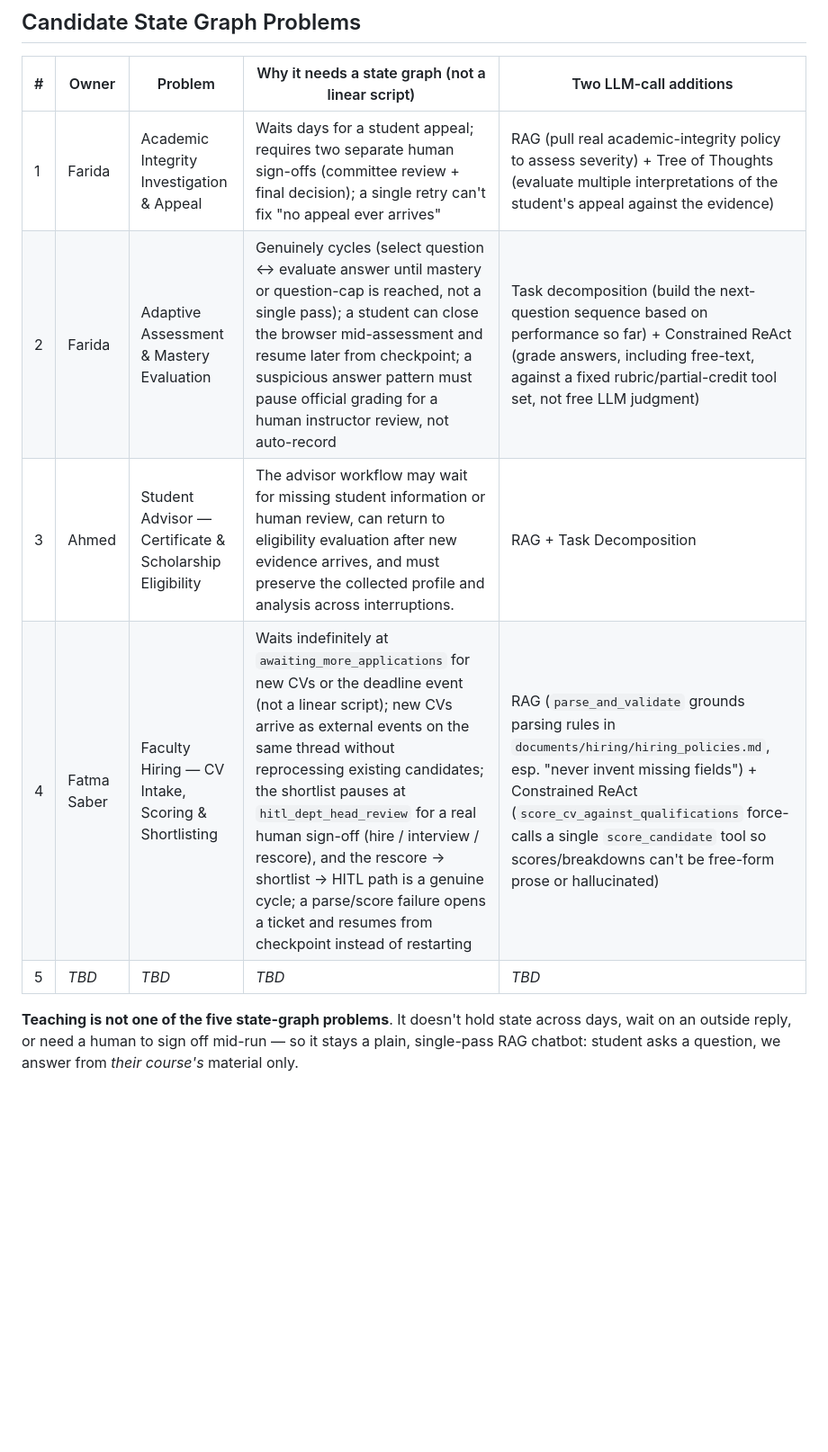
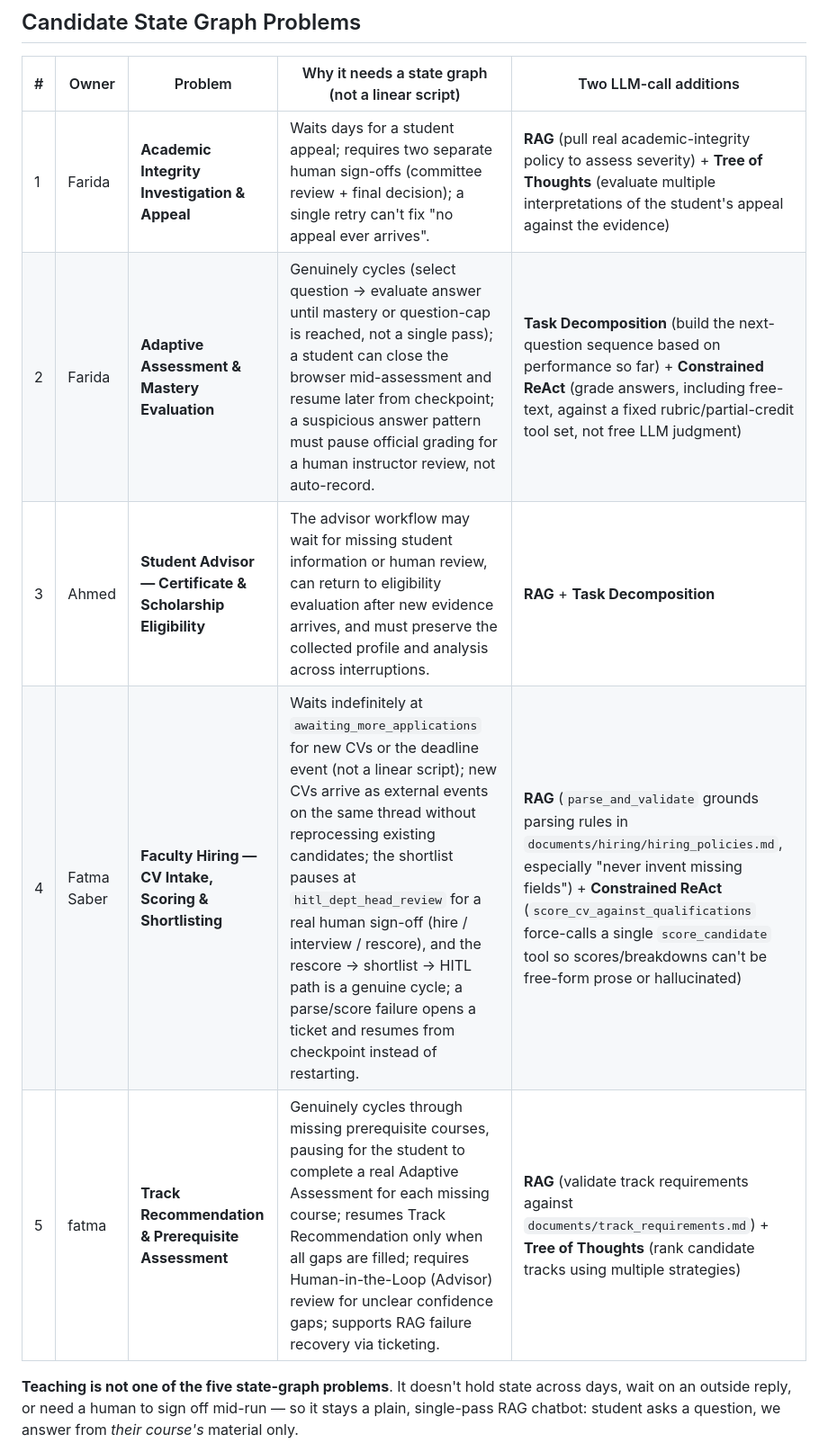
Before and after one commit to Mido-mashakl/Brightpeak_Academy_Agent, a Markdown page: phase-3/README.md, the part around one of its changes. Shown at 90% size. Drawn GitHub-style; blank space fills up the shorter version.

Commit message:
docs: update project README

```diff
--- a/phase-3/README.md
+++ b/phase-3/README.md
@@ -29,11 +29,12 @@ scrutiny — the strongest 3 get selected for final submission.
 
 | # | Owner | Problem | Why it needs a state graph (not a linear script) | Two LLM-call additions |
 |---|---|---|---|---|
-| 1 | Farida | Academic Integrity Investigation & Appeal | Waits days for a student appeal; requires two separate human sign-offs (committee review + final decision); a single retry can't fix "no appeal ever arrives" | RAG (pull real academic-integrity policy to assess severity) + Tree of Thoughts (evaluate multiple interpretations of the student's appeal against the evidence) |
-| 2 | Farida | Adaptive Assessment & Mastery Evaluation | Genuinely cycles (select question ↔ evaluate answer until mastery or question-cap is reached, not a single pass); a student can close the browser mid-assessment and resume later from checkpoint; a suspicious answer pattern must pause official grading for a human instructor review, not auto-record | Task decomposition (build the next-question sequence based on performance so far) + Constrained ReAct (grade answers, including free-text, against a fixed rubric/partial-credit tool set, not free LLM judgment) |
-| 3 | Ahmed | Student Advisor — Certificate & Scholarship Eligibility | The advisor workflow may wait for missing student information or human review, can return to eligibility evaluation after new evidence arrives, and must preserve the collected profile and analysis across interruptions. | RAG + Task Decomposition |
-| 4 | Fatma Saber | Faculty Hiring — CV Intake, Scoring & Shortlisting | Waits indefinitely at `awaiting_more_applications` for new CVs or the deadline event (not a linear script); new CVs arrive as external events on the same thread without reprocessing existing candidates; the shortlist pauses at `hitl_dept_head_review` for a real human sign-off (hire / interview / rescore), and the rescore → shortlist → HITL path is a genuine cycle; a parse/score failure opens a ticket and resumes from checkpoint instead of restarting | RAG (`parse_and_validate` grounds parsing rules in `documents/hiring/hiring_policies.md`, esp. "never invent missing fields") + Constrained ReAct (`score_cv_against_qualifications` force-calls a single `score_candidate` tool so scores/breakdowns can't be free-form prose or hallucinated) |
-| 5 | _TBD_ | _TBD_ | _TBD_ | _TBD_ |
+| 1 | Farida | **Academic Integrity Investigation & Appeal** | Waits days for a student appeal; requires two separate human sign-offs (committee review + final decision); a single retry can't fix "no appeal ever arrives". | **RAG** (pull real academic-integrity policy to assess severity) + **Tree of Thoughts** (evaluate multiple interpretations of the student's appeal against the evidence) |
+| 2 | Farida | **Adaptive Assessment & Mastery Evaluation** | Genuinely cycles (select question → evaluate answer until mastery or question-cap is reached, not a single pass); a student can close the browser mid-assessment and resume later from checkpoint; a suspicious answer pattern must pause official grading for a human instructor review, not auto-record. | **Task Decomposition** (build the next-question sequence based on performance so far) + **Constrained ReAct** (grade answers, including free-text, against a fixed rubric/partial-credit tool set, not free LLM judgment) |
+| 3 | Ahmed | **Student Advisor — Certificate & Scholarship Eligibility** | The advisor workflow may wait for missing student information or human review, can return to eligibility evaluation after new evidence arrives, and must preserve the collected profile and analysis across interruptions. | **RAG** + **Task Decomposition** |
+| 4 | Fatma Saber | **Faculty Hiring — CV Intake, Scoring & Shortlisting** | Waits indefinitely at `awaiting_more_applications` for new CVs or the deadline event (not a linear script); new CVs arrive as external events on the same thread without reprocessing existing candidates; the shortlist pauses at `hitl_dept_head_review` for a real human sign-off (hire / interview / rescore), and the rescore → shortlist → HITL path is a genuine cycle; a parse/score failure opens a ticket and resumes from checkpoint instead of restarting. | **RAG** (`parse_and_validate` grounds parsing rules in `documents/hiring/hiring_policies.md`, especially "never invent missing fields") + **Constrained ReAct** (`score_cv_against_qualifications` force-calls a single `score_candidate` tool so scores/breakdowns can't be free-form prose or hallucinated) |
+| 5 | fatma | **Track Recommendation & Prerequisite Assessment** | Genuinely cycles through missing prerequisite courses, pausing for the student to complete a real Adaptive Assessment for each missing course; resumes Track Recommendation only when all gaps are filled; requires Human-in-the-Loop (Advisor) review for unclear confidence gaps; supports RAG failure recovery via ticketing. | **RAG** (validate track requirements against `documents/track_requirements.md`) + **Tree of Thoughts** (rank candidate tracks using multiple strategies) |
+
 
 **Teaching is not one of the five state-graph problems**. It
 doesn't hold state across days, wait on an outside reply, or need a
```
Also changed, not shown: other parts of phase-3/README.md (+22 -4 lines).
